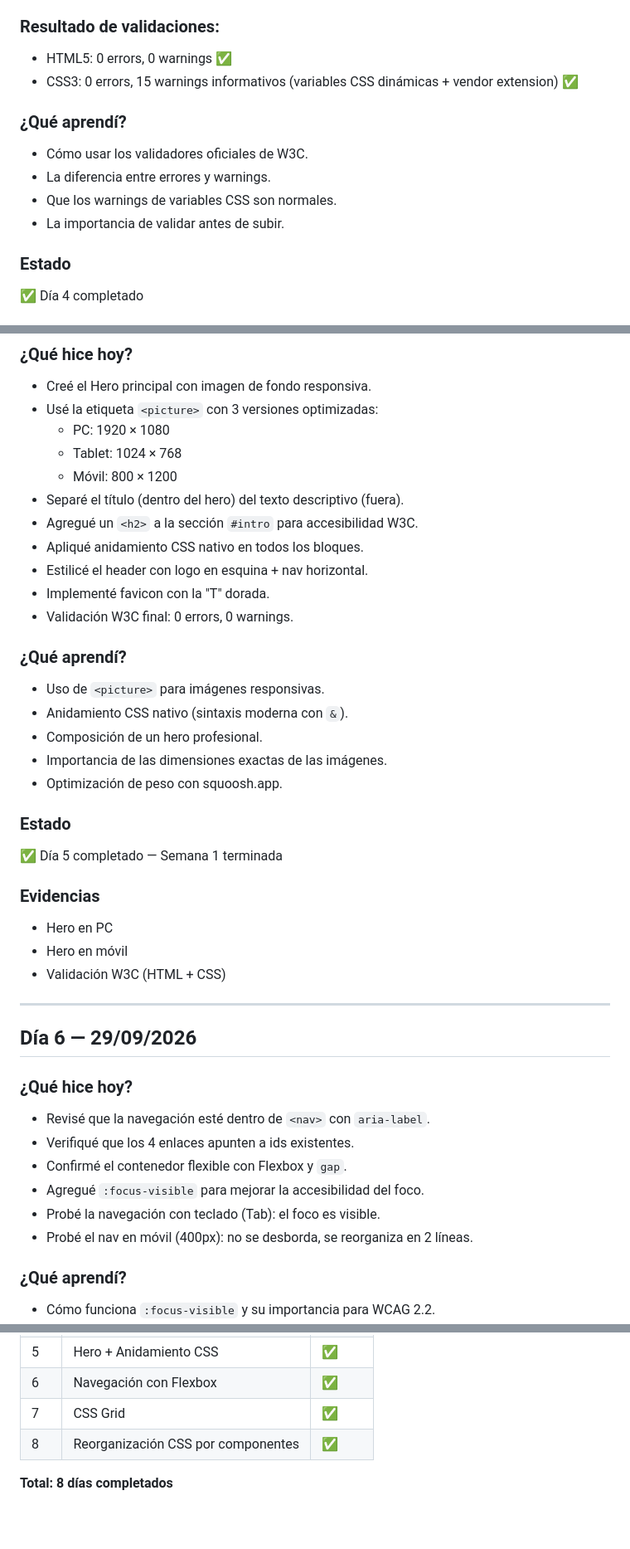
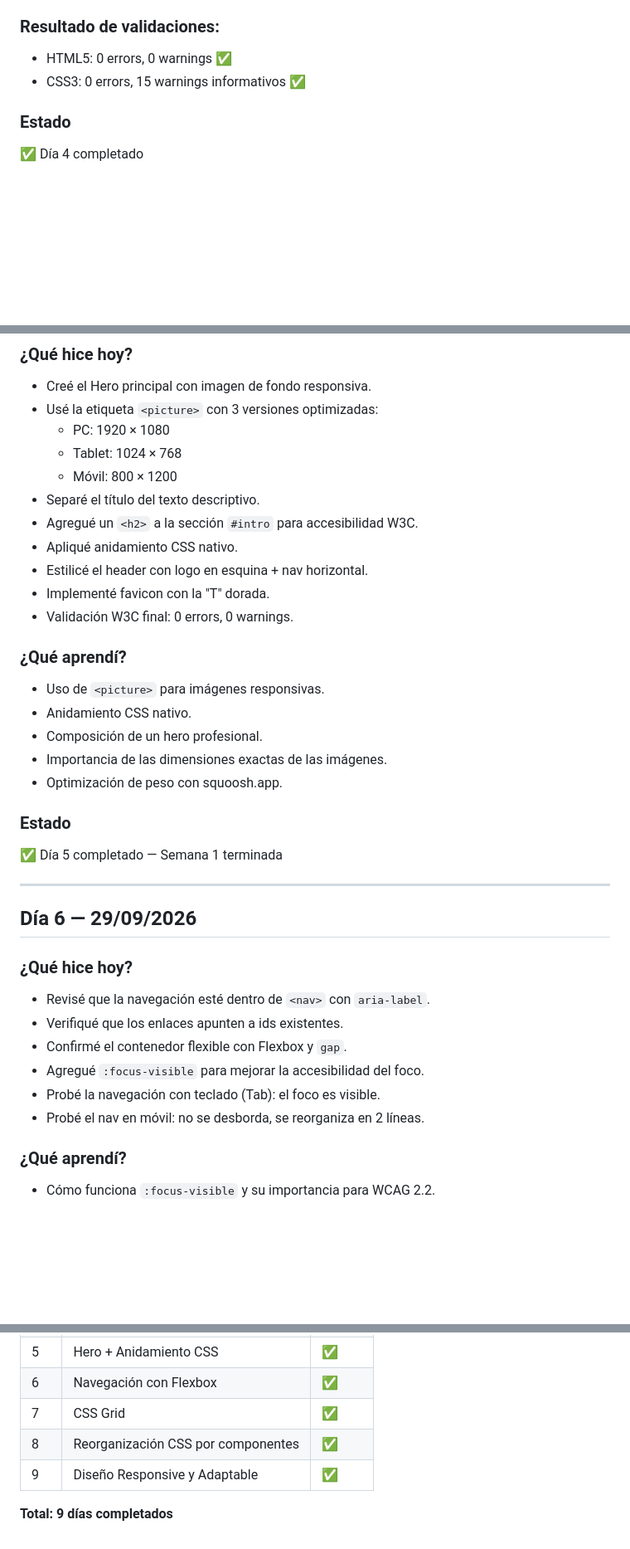
Before and after one commit to MaribelDiaz88/trazzos-estudio-creativo, a Markdown page: bitacora.md, 3 parts joined by grey strips. Shown at 83% size. Rendered like a GitHub page; blank space fills up the shorter version.

```diff
--- a/bitacora.md
+++ b/bitacora.md
@@ -118,13 +84,7 @@
 
 ### Resultado de validaciones:
 - HTML5: 0 errors, 0 warnings ✅
-- CSS3: 0 errors, 15 warnings informativos (variables CSS dinámicas + vendor extension) ✅
-
-### ¿Qué aprendí?
-- Cómo usar los validadores oficiales de W3C.
-- La diferencia entre errores y warnings.
-- Que los warnings de variables CSS son normales.
-- La importancia de validar antes de subir.
+- CSS3: 0 errors, 15 warnings informativos ✅
 
 ### Estado
 ✅ Día 4 completado
@@ -139,16 +99,16 @@
   - PC: 1920 × 1080
   - Tablet: 1024 × 768
   - Móvil: 800 × 1200
-- Separé el título (dentro del hero) del texto descriptivo (fuera).
+- Separé el título del texto descriptivo.
 - Agregué un `<h2>` a la sección `#intro` para accesibilidad W3C.
-- Apliqué anidamiento CSS nativo en todos los bloques.
+- Apliqué anidamiento CSS nativo.
 - Estilicé el header con logo en esquina + nav horizontal.
 - Implementé favicon con la "T" dorada.
 - Validación W3C final: 0 errors, 0 warnings.
 
 ### ¿Qué aprendí?
 - Uso de `<picture>` para imágenes responsivas.
-- Anidamiento CSS nativo (sintaxis moderna con `&`).
+- Anidamiento CSS nativo.
 - Composición de un hero profesional.
 - Importancia de las dimensiones exactas de las imágenes.
 - Optimización de peso con squoosh.app.
@@ -156,22 +116,17 @@
 ### Estado
 ✅ Día 5 completado — Semana 1 terminada
 
-### Evidencias
-- Hero en PC
-- Hero en móvil
-- Validación W3C (HTML + CSS)
-
 ---
 
 ## Día 6 — 29/09/2026
 
 ### ¿Qué hice hoy?
 - Revisé que la navegación esté dentro de `<nav>` con `aria-label`.
-- Verifiqué que los 4 enlaces apunten a ids existentes.
+- Verifiqué que los enlaces apunten a ids existentes.
 - Confirmé el contenedor flexible con Flexbox y `gap`.
 - Agregué `:focus-visible` para mejorar la accesibilidad del foco.
 - Probé la navegación con teclado (Tab): el foco es visible.
-- Probé el nav en móvil (400px): no se desborda, se reorganiza en 2 líneas.
+- Probé el nav en móvil: no se desborda, se reorganiza en 2 líneas.
 
 ### ¿Qué aprendí?
 - Cómo funciona `:focus-visible` y su importancia para WCAG 2.2.
@@ -264,5 +272,6 @@ CSS Nesting (2023). El CSS funciona perfectamente en navegadores modernos.
 | 6 | Navegación con Flexbox | ✅ |
 | 7 | CSS Grid | ✅ |
 | 8 | Reorganización CSS por componentes | ✅ |
+| 9 | Diseño Responsive y Adaptable | ✅ |
 
-**Total: 8 días completados**
+**Total: 9 días completados**
```
Also changed, not shown: other parts of bitacora.md (+69 -50 lines).
